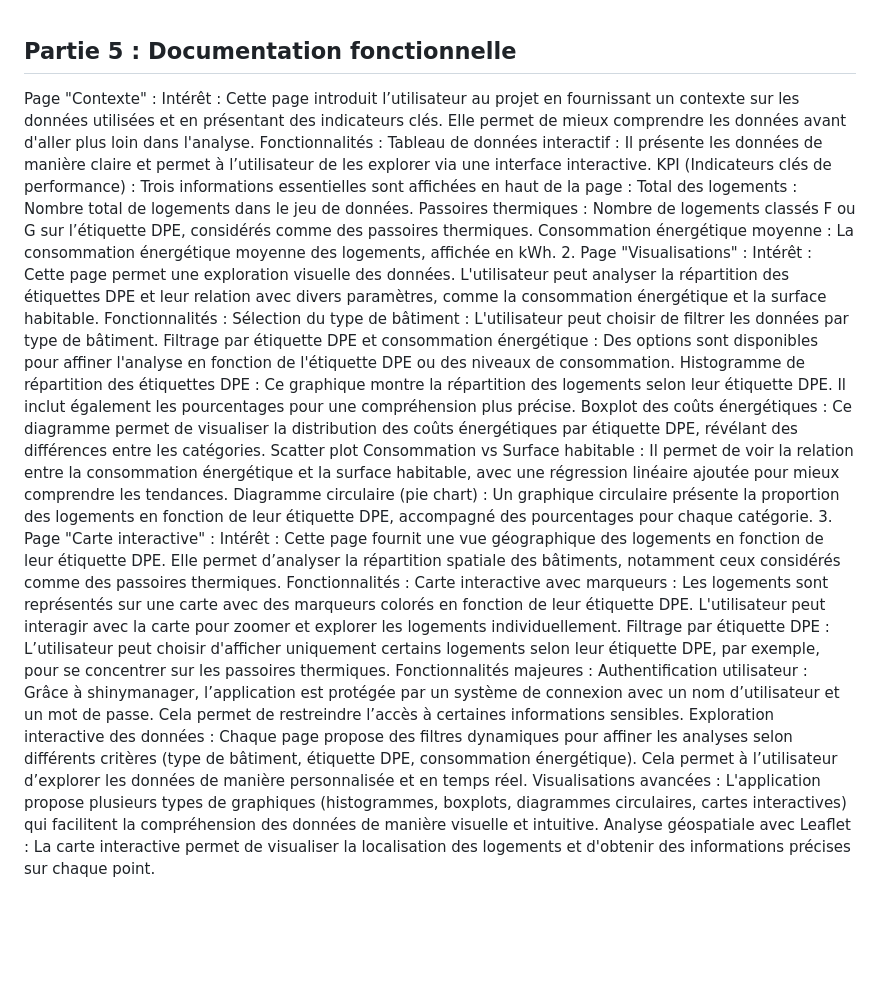
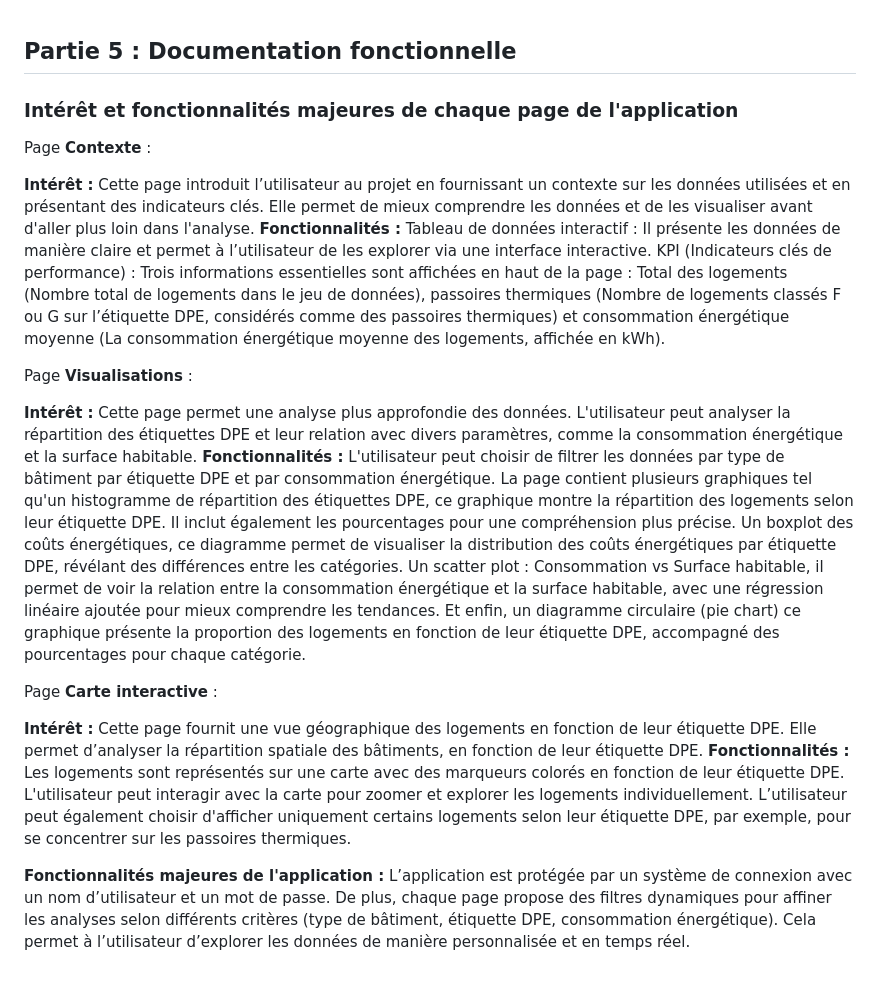
Before and after one commit to callfra4/iut_sd2_rshiny_enedis, a Markdown page: Partie 5.md, the part around the change. Drawn GitHub-style; blank space fills up the shorter version.

```diff
--- a/Partie 5.md
+++ b/Partie 5.md
@@ -1,29 +1,27 @@
 ## Partie 5 : Documentation fonctionnelle
 
-Page "Contexte" :
-Intérêt : Cette page introduit l’utilisateur au projet en fournissant un contexte sur les données utilisées et en présentant des indicateurs clés. Elle permet de mieux comprendre les données avant d'aller plus loin dans l'analyse.
-Fonctionnalités :
+### Intérêt et fonctionnalités majeures de chaque page de l'application
+
+Page **Contexte** :
+
+**Intérêt :** Cette page introduit l’utilisateur au projet en fournissant un contexte sur les données utilisées et en présentant des indicateurs clés. Elle permet de mieux comprendre les données et de les visualiser avant d'aller plus loin dans l'analyse.
+**Fonctionnalités :**
 Tableau de données interactif : Il présente les données de manière claire et permet à l’utilisateur de les explorer via une interface interactive.
 KPI (Indicateurs clés de performance) : Trois informations essentielles sont affichées en haut de la page :
-Total des logements : Nombre total de logements dans le jeu de données.
-Passoires thermiques : Nombre de logements classés F ou G sur l’étiquette DPE, considérés comme des passoires thermiques.
-Consommation énergétique moyenne : La consommation énergétique moyenne des logements, affichée en kWh.
-2. Page "Visualisations" :
-Intérêt : Cette page permet une exploration visuelle des données. L'utilisateur peut analyser la répartition des étiquettes DPE et leur relation avec divers paramètres, comme la consommation énergétique et la surface habitable.
-Fonctionnalités :
-Sélection du type de bâtiment : L'utilisateur peut choisir de filtrer les données par type de bâtiment.
-Filtrage par étiquette DPE et consommation énergétique : Des options sont disponibles pour affiner l'analyse en fonction de l'étiquette DPE ou des niveaux de consommation.
-Histogramme de répartition des étiquettes DPE : Ce graphique montre la répartition des logements selon leur étiquette DPE. Il inclut également les pourcentages pour une compréhension plus précise.
-Boxplot des coûts énergétiques : Ce diagramme permet de visualiser la distribution des coûts énergétiques par étiquette DPE, révélant des différences entre les catégories.
-Scatter plot Consommation vs Surface habitable : Il permet de voir la relation entre la consommation énergétique et la surface habitable, avec une régression linéaire ajoutée pour mieux comprendre les tendances.
-Diagramme circulaire (pie chart) : Un graphique circulaire présente la proportion des logements en fonction de leur étiquette DPE, accompagné des pourcentages pour chaque catégorie.
-3. Page "Carte interactive" :
-Intérêt : Cette page fournit une vue géographique des logements en fonction de leur étiquette DPE. Elle permet d’analyser la répartition spatiale des bâtiments, notamment ceux considérés comme des passoires thermiques.
-Fonctionnalités :
-Carte interactive avec marqueurs : Les logements sont représentés sur une carte avec des marqueurs colorés en fonction de leur étiquette DPE. L'utilisateur peut interagir avec la carte pour zoomer et explorer les logements individuellement.
-Filtrage par étiquette DPE : L’utilisateur peut choisir d'afficher uniquement certains logements selon leur étiquette DPE, par exemple, pour se concentrer sur les passoires thermiques.
-Fonctionnalités majeures :
-Authentification utilisateur : Grâce à shinymanager, l’application est protégée par un système de connexion avec un nom d’utilisateur et un mot de passe. Cela permet de restreindre l’accès à certaines informations sensibles.
-Exploration interactive des données : Chaque page propose des filtres dynamiques pour affiner les analyses selon différents critères (type de bâtiment, étiquette DPE, consommation énergétique). Cela permet à l’utilisateur d’explorer les données de manière personnalisée et en temps réel.
-Visualisations avancées : L'application propose plusieurs types de graphiques (histogrammes, boxplots, diagrammes circulaires, cartes interactives) qui facilitent la compréhension des données de manière visuelle et intuitive.
-Analyse géospatiale avec Leaflet : La carte interactive permet de visualiser la localisation des logements et d'obtenir des informations précises sur chaque point.
+Total des logements (Nombre total de logements dans le jeu de données), passoires thermiques (Nombre de logements classés F ou G sur l’étiquette DPE, considérés comme des passoires thermiques) et consommation énergétique moyenne (La consommation énergétique moyenne des logements, affichée en kWh).
+
+Page **Visualisations** :
+
+**Intérêt :** Cette page permet une analyse plus approfondie des données. L'utilisateur peut analyser la répartition des étiquettes DPE et leur relation avec divers paramètres, comme la consommation énergétique et la surface habitable.
+**Fonctionnalités :**
+L'utilisateur peut choisir de filtrer les données par type de bâtiment par étiquette DPE et par consommation énergétique.
+La page contient plusieurs graphiques tel qu'un histogramme de répartition des étiquettes DPE, ce graphique montre la répartition des logements selon leur étiquette DPE. Il inclut également les pourcentages pour une compréhension plus précise. Un boxplot des coûts énergétiques, ce diagramme permet de visualiser la distribution des coûts énergétiques par étiquette DPE, révélant des différences entre les catégories. Un scatter plot : Consommation vs Surface habitable, il permet de voir la relation entre la consommation énergétique et la surface habitable, avec une régression linéaire ajoutée pour mieux comprendre les tendances. Et enfin, un diagramme circulaire (pie chart) ce graphique présente la proportion des logements en fonction de leur étiquette DPE, accompagné des pourcentages pour chaque catégorie.
+
+Page **Carte interactive** :
+
+**Intérêt :** Cette page fournit une vue géographique des logements en fonction de leur étiquette DPE. Elle permet d’analyser la répartition spatiale des bâtiments, en fonction de leur étiquette DPE.
+**Fonctionnalités :**
+Les logements sont représentés sur une carte avec des marqueurs colorés en fonction de leur étiquette DPE. L'utilisateur peut interagir avec la carte pour zoomer et explorer les logements individuellement. L’utilisateur peut également choisir d'afficher uniquement certains logements selon leur étiquette DPE, par exemple, pour se concentrer sur les passoires thermiques.
+
+**Fonctionnalités majeures de l'application :**
+L’application est protégée par un système de connexion avec un nom d’utilisateur et un mot de passe. De plus, chaque page propose des filtres dynamiques pour affiner les analyses selon différents critères (type de bâtiment, étiquette DPE, consommation énergétique). Cela permet à l’utilisateur d’explorer les données de manière personnalisée et en temps réel.
```
